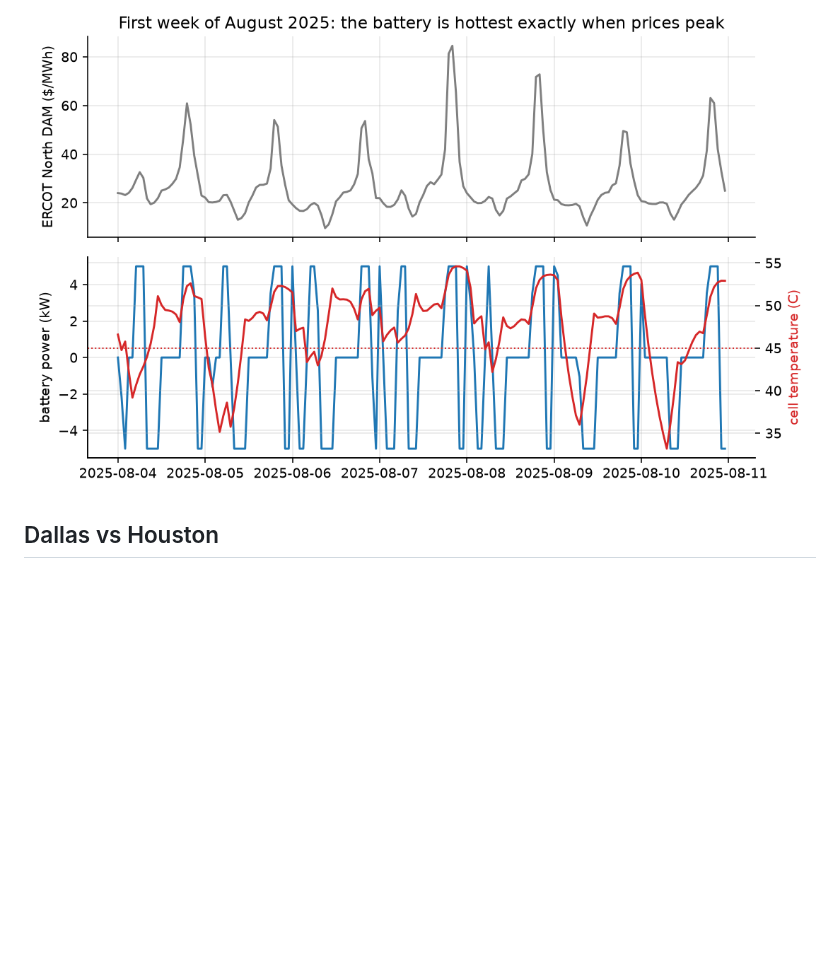
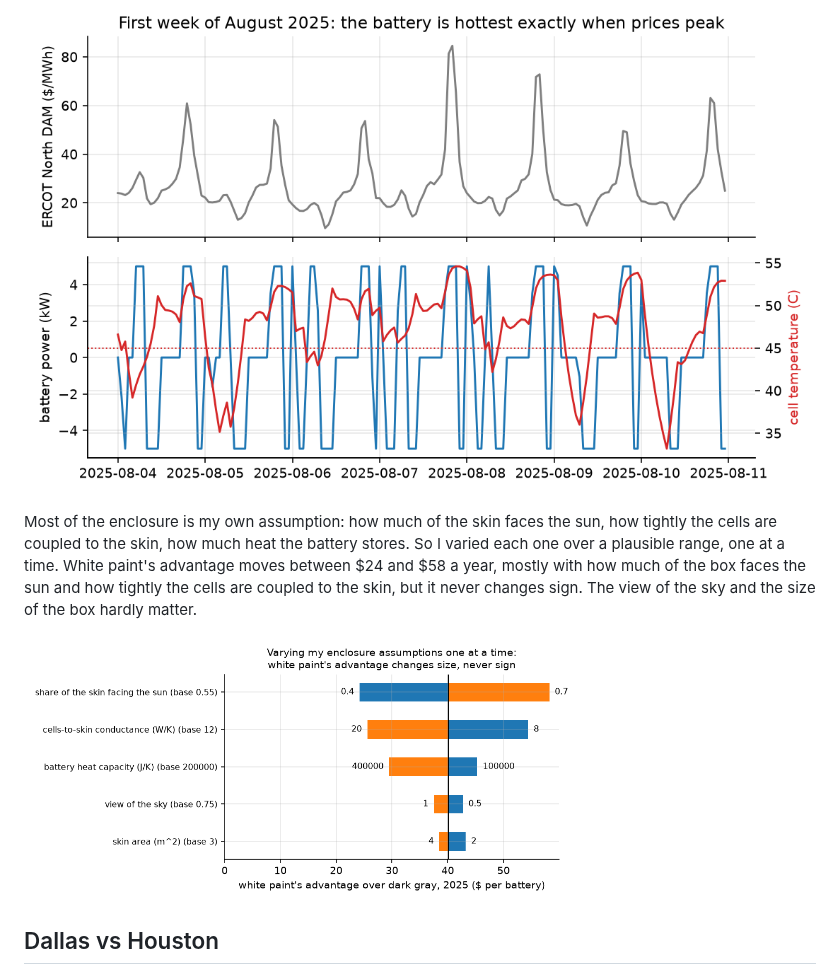
Before and after one commit to aneeshkaravadi/radiant-thermal, a Markdown page: README.md, the part around the change. Drawn GitHub-style; pictures changed too: docs/figures/assumption_sensitivity.png (added); blank space fills up the shorter version.

```diff
--- a/README.md
+++ b/README.md
@@ -32,6 +32,10 @@ Sweeping the absorptance at the same emissivity shows the cost isn't linear. Eac
 The reason is easiest to see in one week of August: the cells are hottest right when prices peak, which is exactly when you most want the battery at full power.
 
 ![ERCOT week](docs/figures/ercot_week.png)
+
+Most of the enclosure is my own assumption: how much of the skin faces the sun, how tightly the cells are coupled to the skin, how much heat the battery stores. So I varied each one over a plausible range, one at a time. White paint's advantage moves between $24 and $58 a year, mostly with how much of the box faces the sun and how tightly the cells are coupled to the skin, but it never changes sign. The view of the sky and the size of the box hardly matter.
+
+<img src="docs/figures/assumption_sensitivity.png" width="70%">
 
 ## Dallas vs Houston
 
```
Also changed, not shown: 2 other files.
